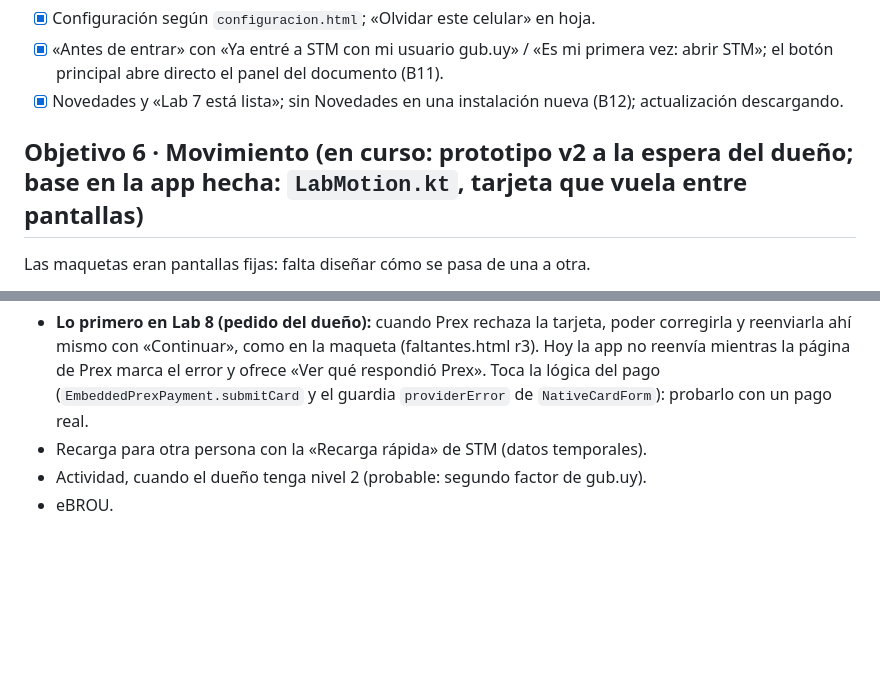
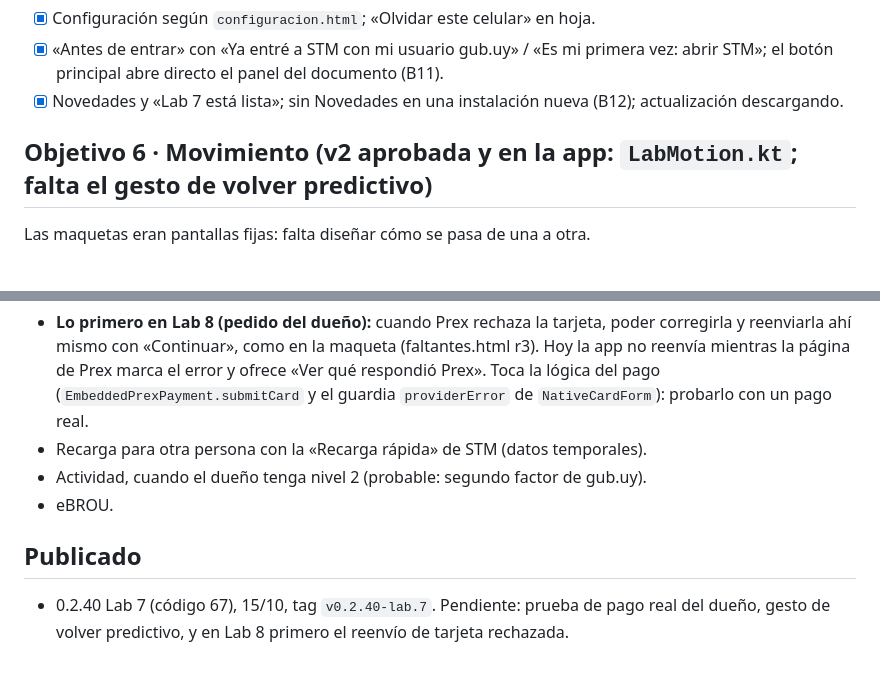
Before and after one commit to jmestrallet/boletera-android, a Markdown page: docs/LAB7-PLAN.md, 2 parts joined by grey strips. Drawn GitHub-style; blank space fills up the shorter version.

Commit message:
Plan Lab 7: publicado
Co-Authored-By: Claude Opus 5.5 <noreply@anthropic.com>

```diff
--- a/docs/LAB7-PLAN.md
+++ b/docs/LAB7-PLAN.md
@@ -55,7 +55,7 @@ Referencias: maquetas en `outputs/home-2026/` (reglas comunes en `reglas.html`),
 - [x] «Antes de entrar» con «Ya entré a STM con mi usuario gub.uy» / «Es mi primera vez: abrir STM»; el botón principal abre directo el panel del documento (B11).
 - [x] Novedades y «Lab 7 está lista»; sin Novedades en una instalación nueva (B12); actualización descargando.
 
-## Objetivo 6 · Movimiento (en curso: prototipo v2 a la espera del dueño; base en la app hecha: `LabMotion.kt`, tarjeta que vuela entre pantallas)
+## Objetivo 6 · Movimiento (v2 aprobada y en la app: `LabMotion.kt`; falta el gesto de volver predictivo)
 Las maquetas eran pantallas fijas: falta diseñar cómo se pasa de una a otra.
 - [ ] Inventario de transiciones: la tarjeta como pieza que viaja (entrada → inicio → pago → resultado → inicio, cambiando entre 360 y 132), cambios de estado del círculo (color y dibujo que se transforman, no que saltan), textos que cambian con fundido, hojas que suben, pasos del pago que avanzan, números que cambian, gesto de volver predictivo.
 - [ ] Prototipo HTML animado y navegable del recorrido, para aprobar (mismo método: diseño, pulido, crítica).
@@ -78,3 +78,6 @@ En Configuración, un interruptor «Modo demo» para probar todo sin plata ni ST
 - Recarga para otra persona con la «Recarga rápida» de STM (datos temporales).
 - Actividad, cuando el dueño tenga nivel 2 (probable: segundo factor de gub.uy).
 - eBROU.
+
+## Publicado
+- 0.2.40 Lab 7 (código 67), 15/10, tag `v0.2.40-lab.7`. Pendiente: prueba de pago real del dueño, gesto de volver predictivo, y en Lab 8 primero el reenvío de tarjeta rechazada.
```
